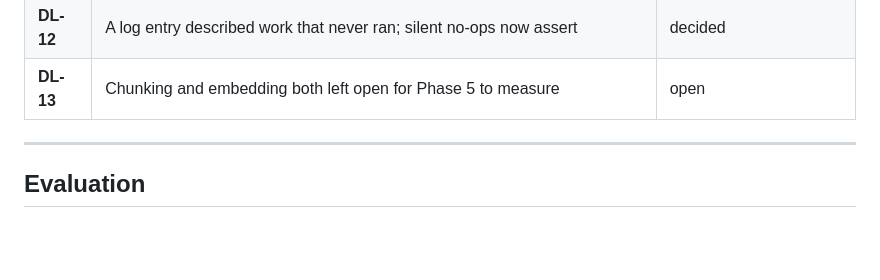
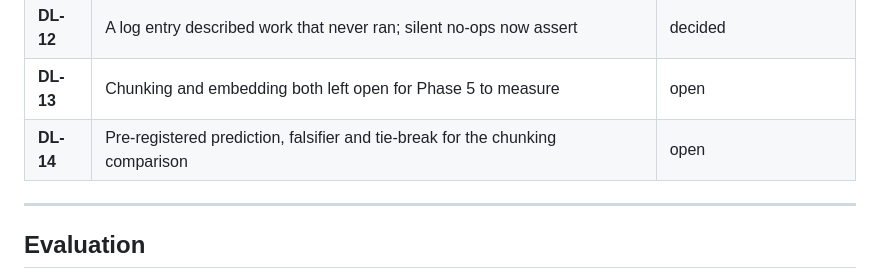
Before and after one commit to hossaizn/controlling-authority, a Markdown page: README.md, the part around the change. Rendered like a GitHub page; blank space fills up the shorter version.

```diff
--- a/README.md
+++ b/README.md
@@ -60,6 +60,7 @@ Written as each decision is made, not reconstructed afterwards. **Reverted exper
 | **DL-11** | Verification found two ground-truth errors; premature verification now enforced, not remembered | Phase 3 |
 | **DL-12** | A log entry described work that never ran; silent no-ops now assert | decided |
 | **DL-13** | Chunking and embedding both left open for Phase 5 to measure | open |
+| **DL-14** | Pre-registered prediction, falsifier and tie-break for the chunking comparison | open |
 
 ---
 
```
Also changed, not shown: eval/decision_log.md (+37 -0 lines).
